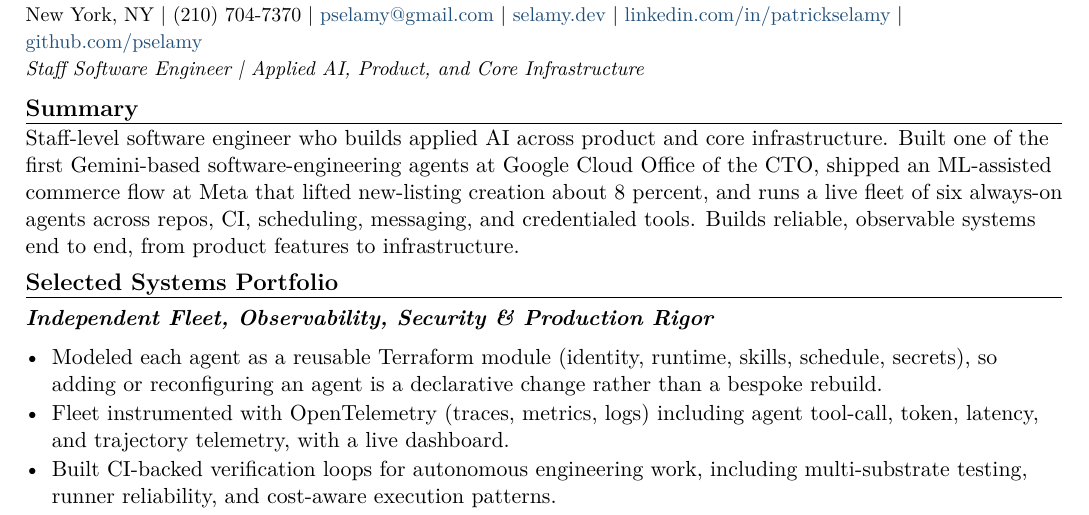
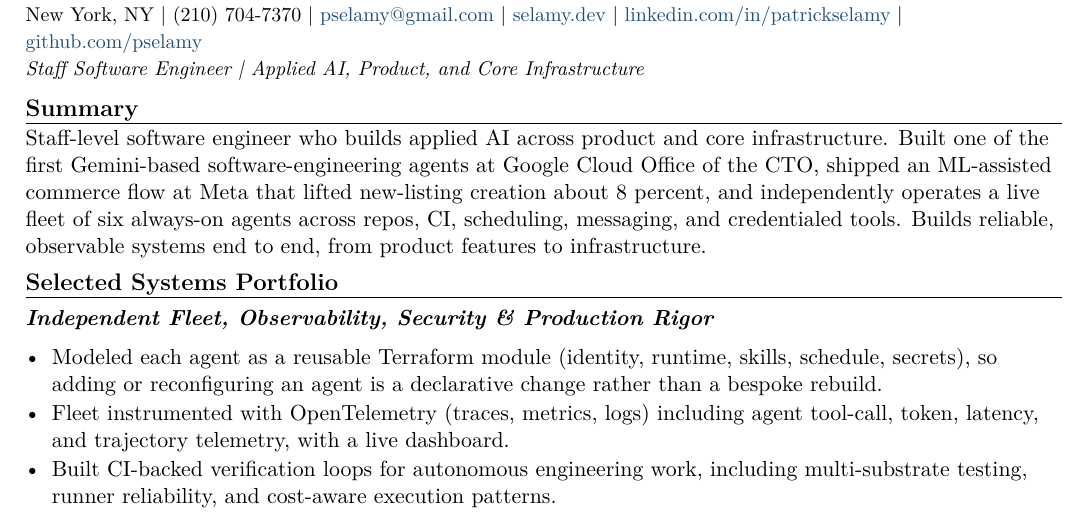
Before and after one commit to pselamy/resume, a LaTeX document (variants/elise.tex): part of page 1 of 2, cut so that both start at the same text. Compiled offline with pdfLaTeX.

Commit message:
chore: stage reviewed variants/elise.tex
Apply the locally validated and independently reviewed source.

```diff
--- a/variants/elise.tex
+++ b/variants/elise.tex
@@ -3,7 +3,7 @@
 \input{sections/header}
 \titleline{Staff Software Engineer \textbar{} Applied AI, Product, and Core Infrastructure}
 \rsection{Summary}
-Staff-level software engineer who builds applied AI across product and core infrastructure. Built one of the first Gemini-based software-engineering agents at Google Cloud Office of the CTO, shipped an ML-assisted commerce flow at Meta that lifted new-listing creation about 8 percent, and runs a live fleet of six always-on agents across repos, CI, scheduling, messaging, and credentialed tools. Builds reliable, observable systems end to end, from product features to infrastructure.
+Staff-level software engineer who builds applied AI across product and core infrastructure. Built one of the first Gemini-based software-engineering agents at Google Cloud Office of the CTO, shipped an ML-assisted commerce flow at Meta that lifted new-listing creation about 8 percent, and independently operates a live fleet of six always-on agents across repos, CI, scheduling, messaging, and credentialed tools. Builds reliable, observable systems end to end, from product features to infrastructure.
 \rsection{Selected Systems Portfolio}
 \input{sections/portfolio-fleet}
 \input{sections/portfolio-harnesses}
```
